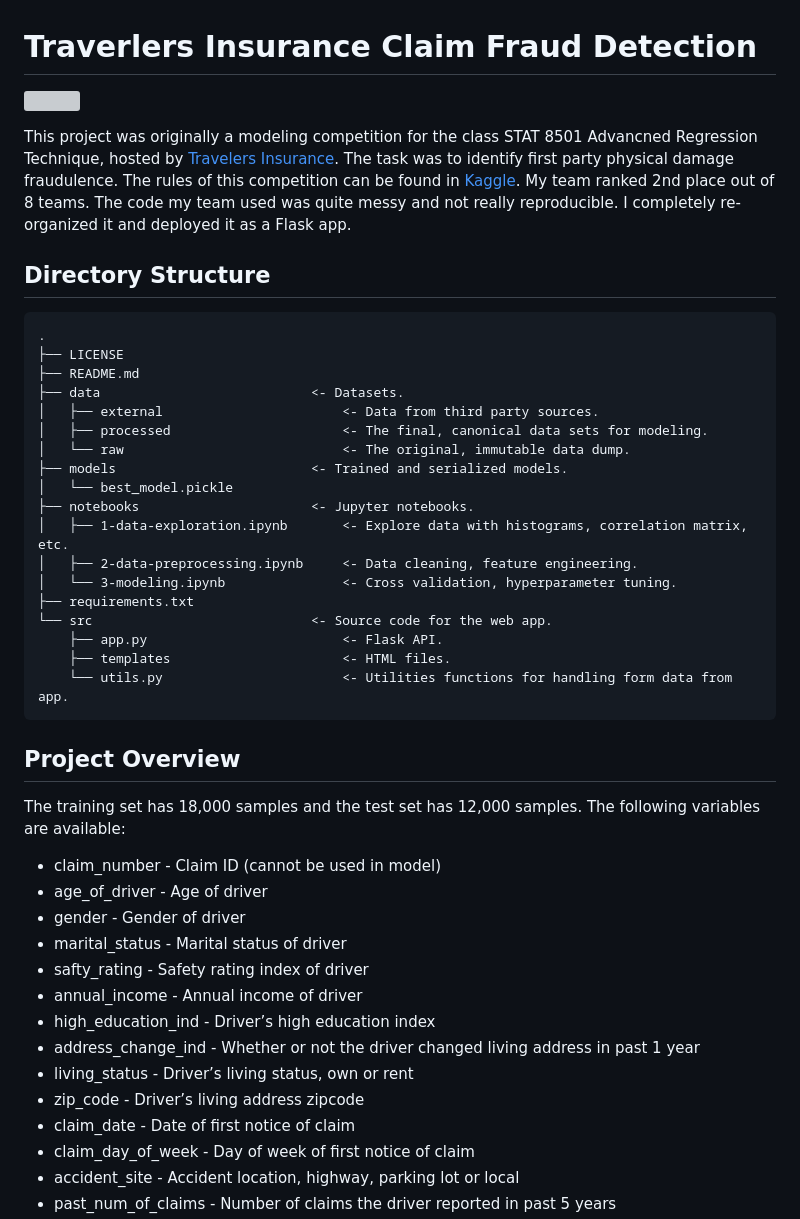
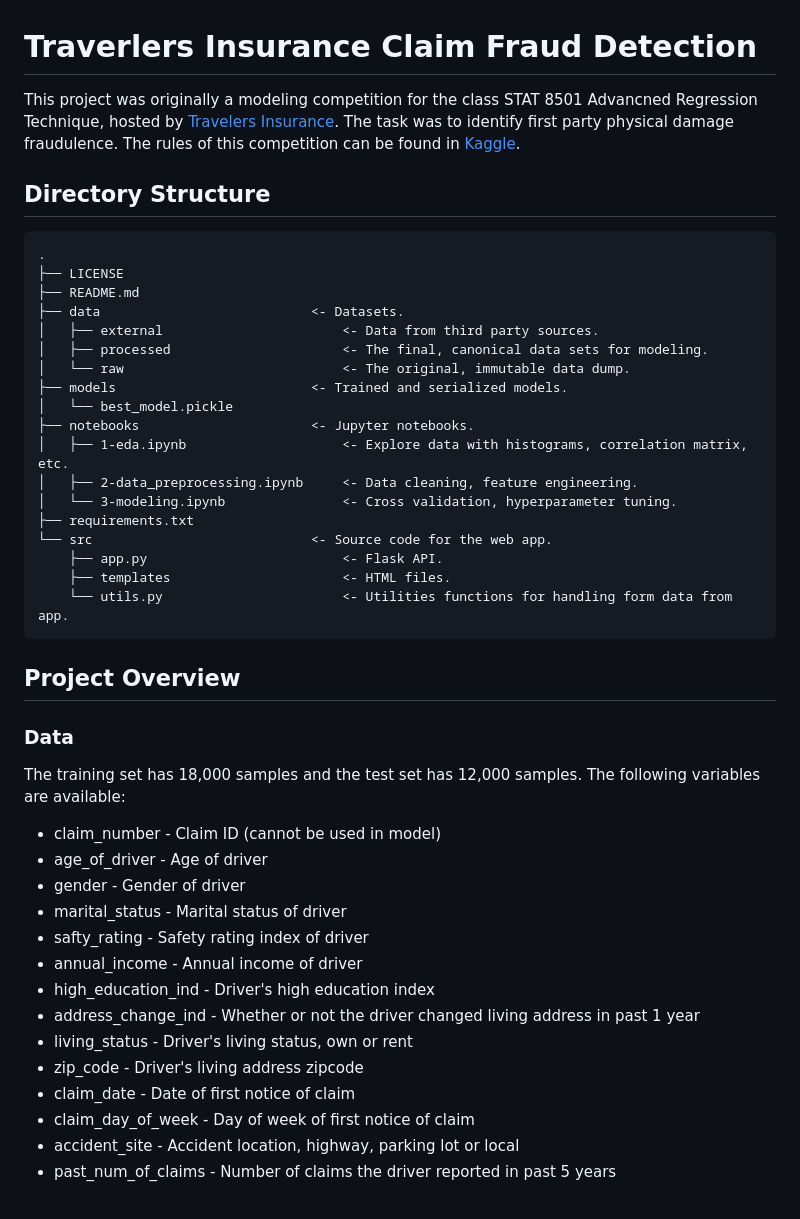
Before and after one commit to kingyiusuen/travelers-insurance-fraud, a Markdown page: README.md, the part around one of its changes. GitHub-like rendering; grey boxes are pictures that could not be loaded.

```diff
--- a/README.md
+++ b/README.md
@@ -1,8 +1,6 @@
 # Traverlers Insurance Claim Fraud Detection
 
-![](https://i.imgur.com/QffJHZY.gif)
-
-This project was originally a modeling competition for the class STAT 8501 Advancned Regression Technique, hosted by [Travelers Insurance](https://www.travelers.com). The task was to identify first party physical damage fraudulence. The rules of this competition can be found in [Kaggle](https://www.kaggle.com/c/2018-trv-statistical-modeling-competition-umn). My team ranked 2nd place out of 8 teams. The code my team used was quite messy and not really reproducible. I completely re-organized it and deployed it as a Flask app.
+This project was originally a modeling competition for the class STAT 8501 Advancned Regression Technique, hosted by [Travelers Insurance](https://www.travelers.com). The task was to identify first party physical damage fraudulence. The rules of this competition can be found in [Kaggle](https://www.kaggle.com/c/2018-trv-statistical-modeling-competition-umn).
 
 ## Directory Structure
 
@@ -17,8 +15,8 @@ This project was originally a modeling competition for the class STAT 8501 Advan
 ├── models                         <- Trained and serialized models.
 │   └── best_model.pickle
 ├── notebooks                      <- Jupyter notebooks.
-│   ├── 1-data-exploration.ipynb       <- Explore data with histograms, correlation matrix, etc.
-│   ├── 2-data-preprocessing.ipynb     <- Data cleaning, feature engineering.
+│   ├── 1-eda.ipynb                    <- Explore data with histograms, correlation matrix, etc.
+│   ├── 2-data_preprocessing.ipynb     <- Data cleaning, feature engineering.
 │   └── 3-modeling.ipynb               <- Cross validation, hyperparameter tuning.
 ├── requirements.txt
 └── src                            <- Source code for the web app.
@@ -29,6 +27,8 @@ This project was originally a modeling competition for the class STAT 8501 Advan
 
 ## Project Overview
 
+### Data
+
 The training set has 18,000 samples and the test set has 12,000 samples. The following variables are available:
 
 - claim_number - Claim ID (cannot be used in model)
@@ -37,10 +37,10 @@ The training set has 18,000 samples and the test set has 12,000 samples. The fol
 - marital_status - Marital status of driver
 - safty_rating - Safety rating index of driver
 - annual_income - Annual income of driver
-- high_education_ind - Driver’s high education index
+- high_education_ind - Driver's high education index
 - address_change_ind - Whether or not the driver changed living address in past 1 year
-- living_status - Driver’s living status, own or rent
-- zip_code - Driver’s living address zipcode
+- living_status - Driver's living status, own or rent
+- zip_code - Driver's living address zipcode
 - claim_date - Date of first notice of claim
 - claim_day_of_week - Day of week of first notice of claim
 - accident_site - Accident location, highway, parking lot or local
```
Also changed, not shown: other parts of README.md (+26 -2 lines).
